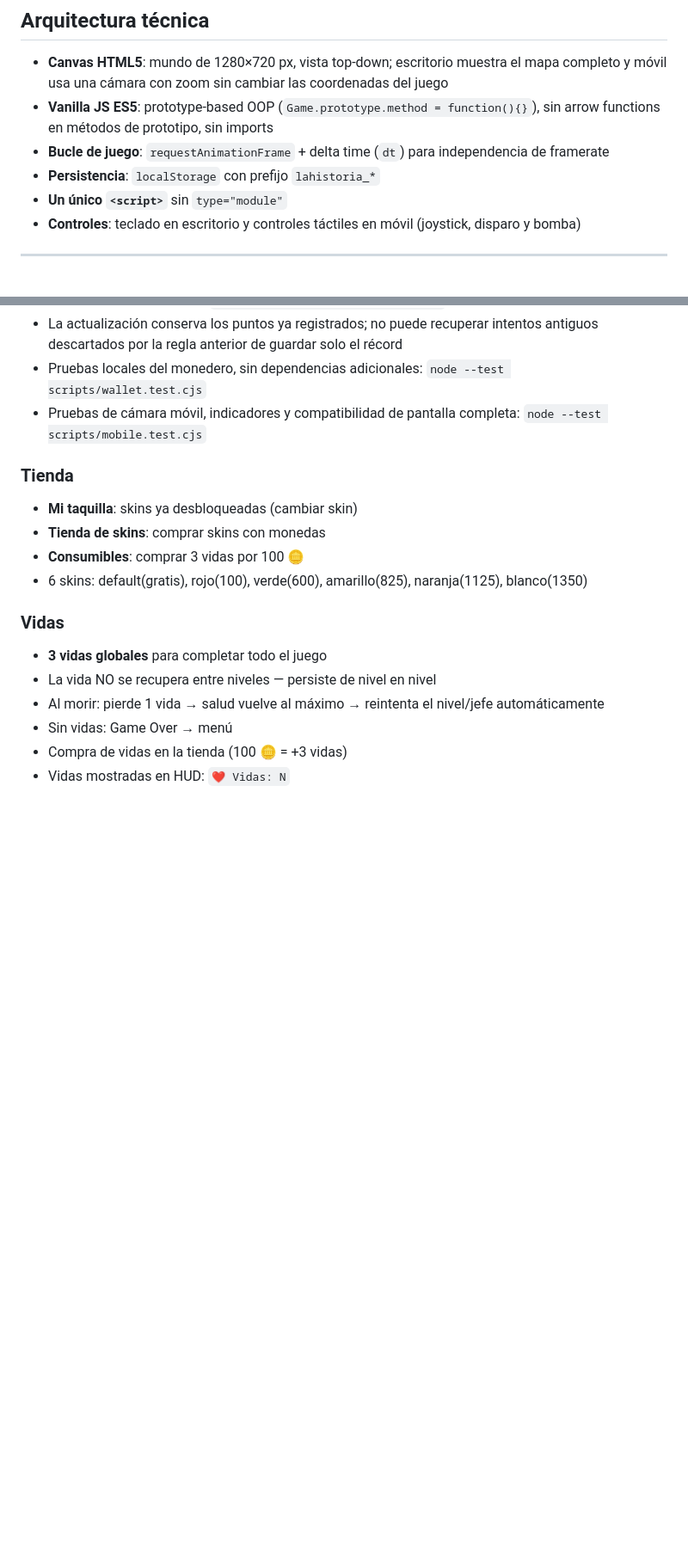
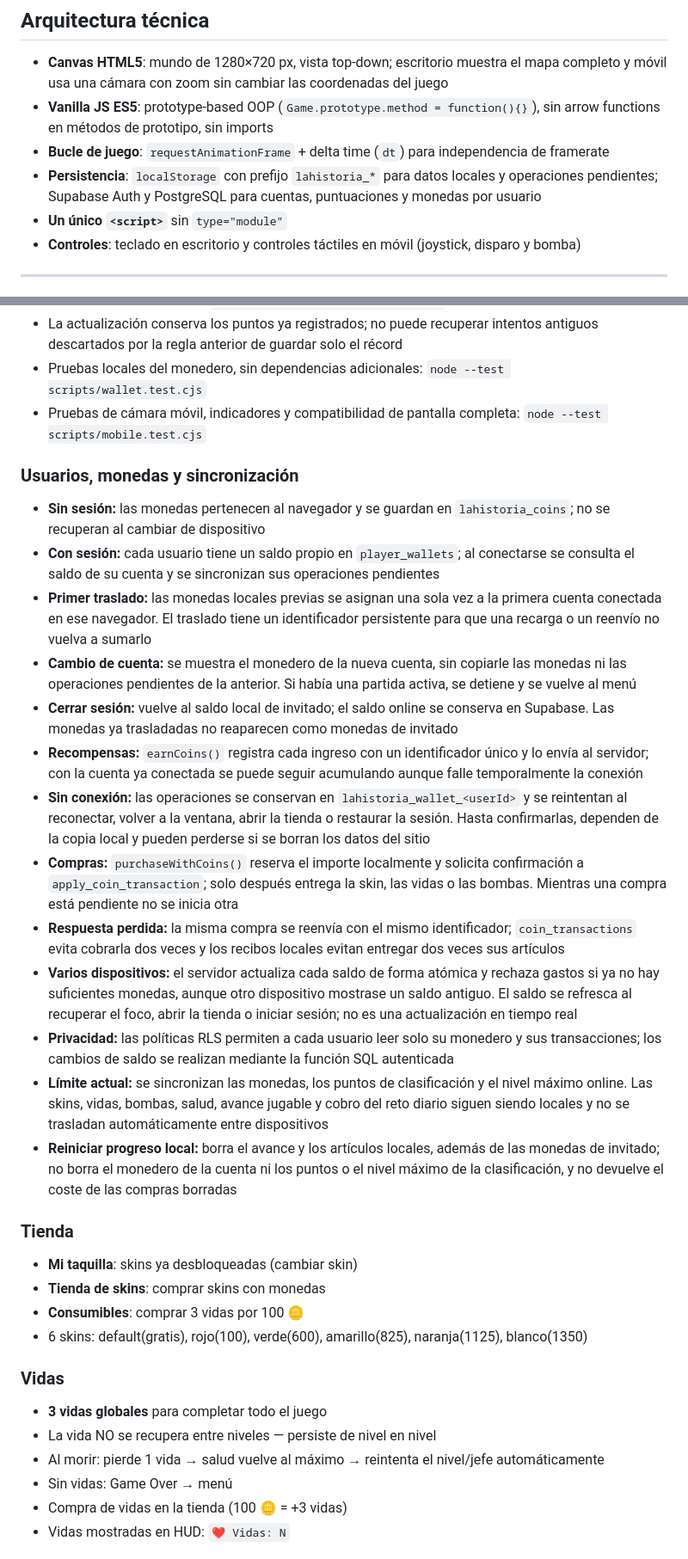
Before and after one commit to cinedine-gif/TheAdventure, a Markdown page: rules_the_adventure.md, 2 parts joined by grey strips. Shown at 86% size. GitHub-like rendering; blank space fills up the shorter version.

Commit message:
actualizacion de md

```diff
--- a/rules_the_adventure.md
+++ b/rules_the_adventure.md
@@ -11,7 +11,7 @@ Abrir directamente en el navegador haciendo doble clic.
 - **Canvas HTML5**: mundo de 1280×720 px, vista top-down; escritorio muestra el mapa completo y móvil usa una cámara con zoom sin cambiar las coordenadas del juego
 - **Vanilla JS ES5**: prototype-based OOP (`Game.prototype.method = function(){}`), sin arrow functions en métodos de prototipo, sin imports
 - **Bucle de juego**: `requestAnimationFrame` + delta time (`dt`) para independencia de framerate
-- **Persistencia**: `localStorage` con prefijo `lahistoria_*`
+- **Persistencia**: `localStorage` con prefijo `lahistoria_*` para datos locales y operaciones pendientes; Supabase Auth y PostgreSQL para cuentas, puntuaciones y monedas por usuario
 - **Un único `<script>`** sin `type="module"`
 - **Controles**: teclado en escritorio y controles táctiles en móvil (joystick, disparo y bomba)
 
@@ -62,6 +75,21 @@ Abrir directamente en el navegador haciendo doble clic.
 - La actualización conserva los puntos ya registrados; no puede recuperar intentos antiguos descartados por la regla anterior de guardar solo el récord
 - Pruebas locales del monedero, sin dependencias adicionales: `node --test scripts/wallet.test.cjs`
 - Pruebas de cámara móvil, indicadores y compatibilidad de pantalla completa: `node --test scripts/mobile.test.cjs`
+
+### Usuarios, monedas y sincronización
+- **Sin sesión:** las monedas pertenecen al navegador y se guardan en `lahistoria_coins`; no se recuperan al cambiar de dispositivo
+- **Con sesión:** cada usuario tiene un saldo propio en `player_wallets`; al conectarse se consulta el saldo de su cuenta y se sincronizan sus operaciones pendientes
+- **Primer traslado:** las monedas locales previas se asignan una sola vez a la primera cuenta conectada en ese navegador. El traslado tiene un identificador persistente para que una recarga o un reenvío no vuelva a sumarlo
+- **Cambio de cuenta:** se muestra el monedero de la nueva cuenta, sin copiarle las monedas ni las operaciones pendientes de la anterior. Si había una partida activa, se detiene y se vuelve al menú
+- **Cerrar sesión:** vuelve al saldo local de invitado; el saldo online se conserva en Supabase. Las monedas ya trasladadas no reaparecen como monedas de invitado
+- **Recompensas:** `earnCoins()` registra cada ingreso con un identificador único y lo envía al servidor; con la cuenta ya conectada se puede seguir acumulando aunque falle temporalmente la conexión
+- **Sin conexión:** las operaciones se conservan en `lahistoria_wallet_<userId>` y se reintentan al reconectar, volver a la ventana, abrir la tienda o restaurar la sesión. Hasta confirmarlas, dependen de la copia local y pueden perderse si se borran los datos del sitio
+- **Compras:** `purchaseWithCoins()` reserva el importe localmente y solicita confirmación a `apply_coin_transaction`; solo después entrega la skin, las vidas o las bombas. Mientras una compra está pendiente no se inicia otra
+- **Respuesta perdida:** la misma compra se reenvía con el mismo identificador; `coin_transactions` evita cobrarla dos veces y los recibos locales evitan entregar dos veces sus artículos
+- **Varios dispositivos:** el servidor actualiza cada saldo de forma atómica y rechaza gastos si ya no hay suficientes monedas, aunque otro dispositivo mostrase un saldo antiguo. El saldo se refresca al recuperar el foco, abrir la tienda o iniciar sesión; no es una actualización en tiempo real
+- **Privacidad:** las políticas RLS permiten a cada usuario leer solo su monedero y sus transacciones; los cambios de saldo se realizan mediante la función SQL autenticada
+- **Límite actual:** se sincronizan las monedas, los puntos de clasificación y el nivel máximo online. Las skins, vidas, bombas, salud, avance jugable y cobro del reto diario siguen siendo locales y no se trasladan automáticamente entre dispositivos
+- **Reiniciar progreso local:** borra el avance y los artículos locales, además de las monedas de invitado; no borra el monedero de la cuenta ni los puntos o el nivel máximo de la clasificación, y no devuelve el coste de las compras borradas
 
 ### Tienda
 - **Mi taquilla**: skins ya desbloqueadas (cambiar skin)
```
Also changed, not shown: other parts of rules_the_adventure.md (+14 -1 lines).
